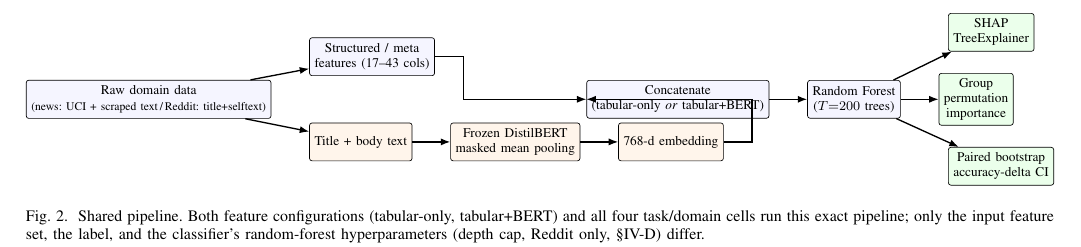
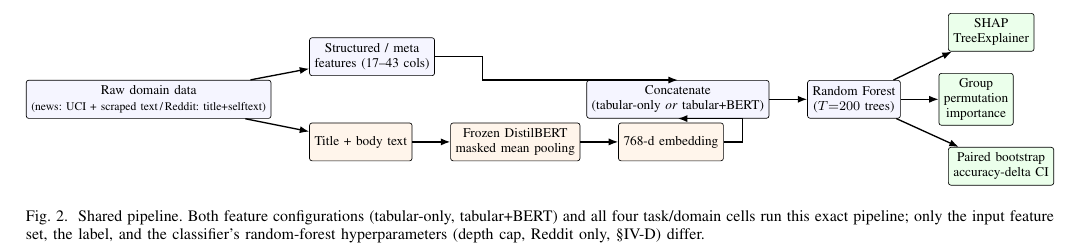
Before and after one commit to Ayush121511/OnlineNewsPopularity, a LaTeX paper (paper/main.tex): part of page 4 of 6, cut so that both start at the same text. Compiled offline with pdfLaTeX.

Commit message:
Fix pipeline diagram line overlap (Fig. 2)
Both incoming arrows (structured features, BERT embedding) routed
into the same point (concat.west), producing an overlapping stray
line through the Concatenate box. Route them into concat.north and
concat.south instead, and add the calc tikz library used during
debugging.

```diff
--- a/paper/main.tex
+++ b/paper/main.tex
@@ -10,7 +10,7 @@
 \usepackage{booktabs}
 \usepackage{multirow}
 \usepackage{tikz}
-\usetikzlibrary{positioning,arrows.meta,fit,backgrounds}
+\usetikzlibrary{positioning,arrows.meta,fit,backgrounds,calc}
 \usepackage{siunitx}
 \sisetup{detect-all}
 
@@ -151,8 +151,8 @@ Fig.~\ref{fig:pipeline} shows the shared pipeline applied independently to each
 \draw[arr] (raw) -- (text);
 \draw[arr] (text) -- (bert);
 \draw[arr] (bert) -- (emb);
-\draw[arr] (struct.east) -- ++(6mm,0) |- (concat.west);
-\draw[arr] (emb.east) -- ++(6mm,0) |- (concat.west);
+\draw[arr] (struct.east) -- ++(10mm,0) |- (concat.north);
+\draw[arr] (emb.east) -- ++(4mm,0) |- (concat.south);
 \draw[arr] (concat) -- (rf);
 \draw[arr] (rf) -- (shap);
 \draw[arr] (rf) -- (perm);
```
Also changed, not shown: paper/main.pdf.
